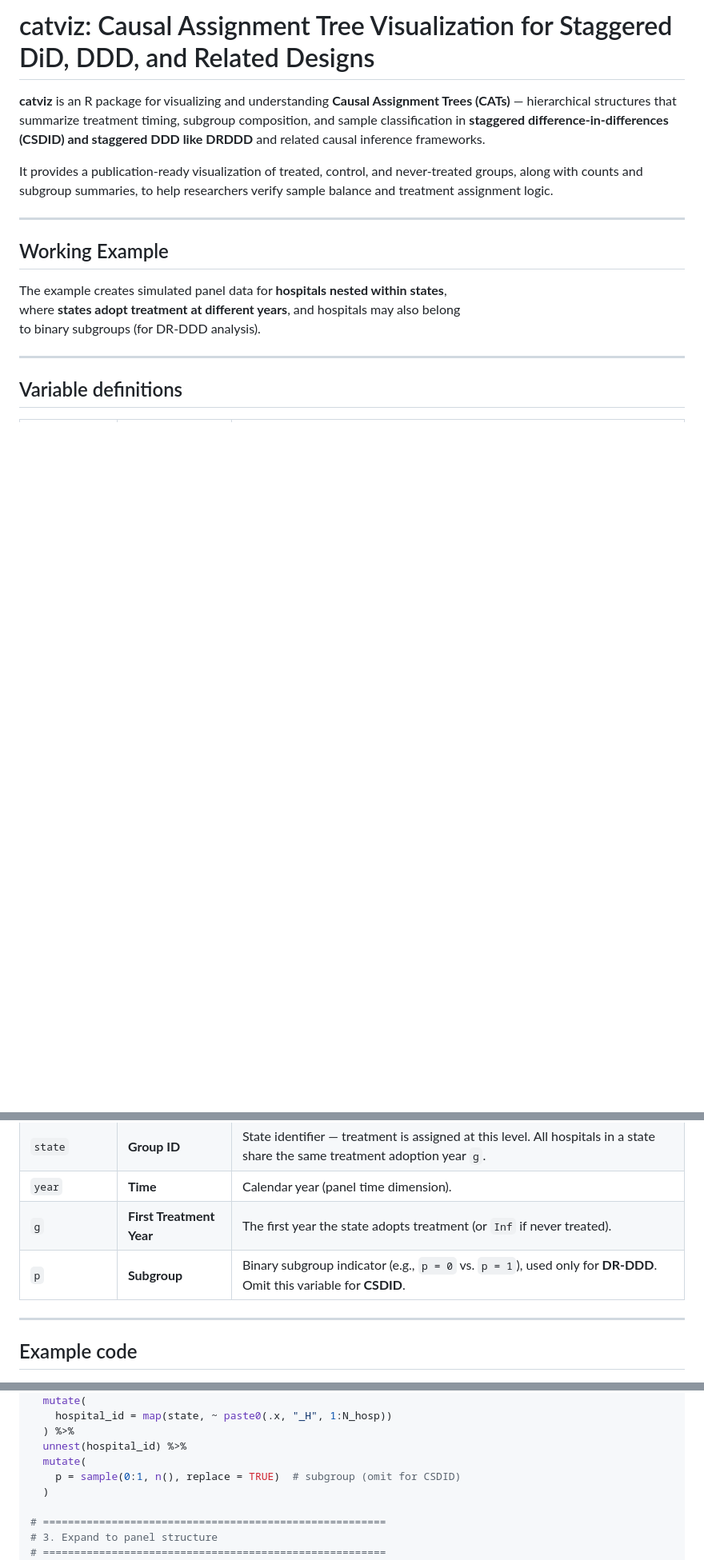
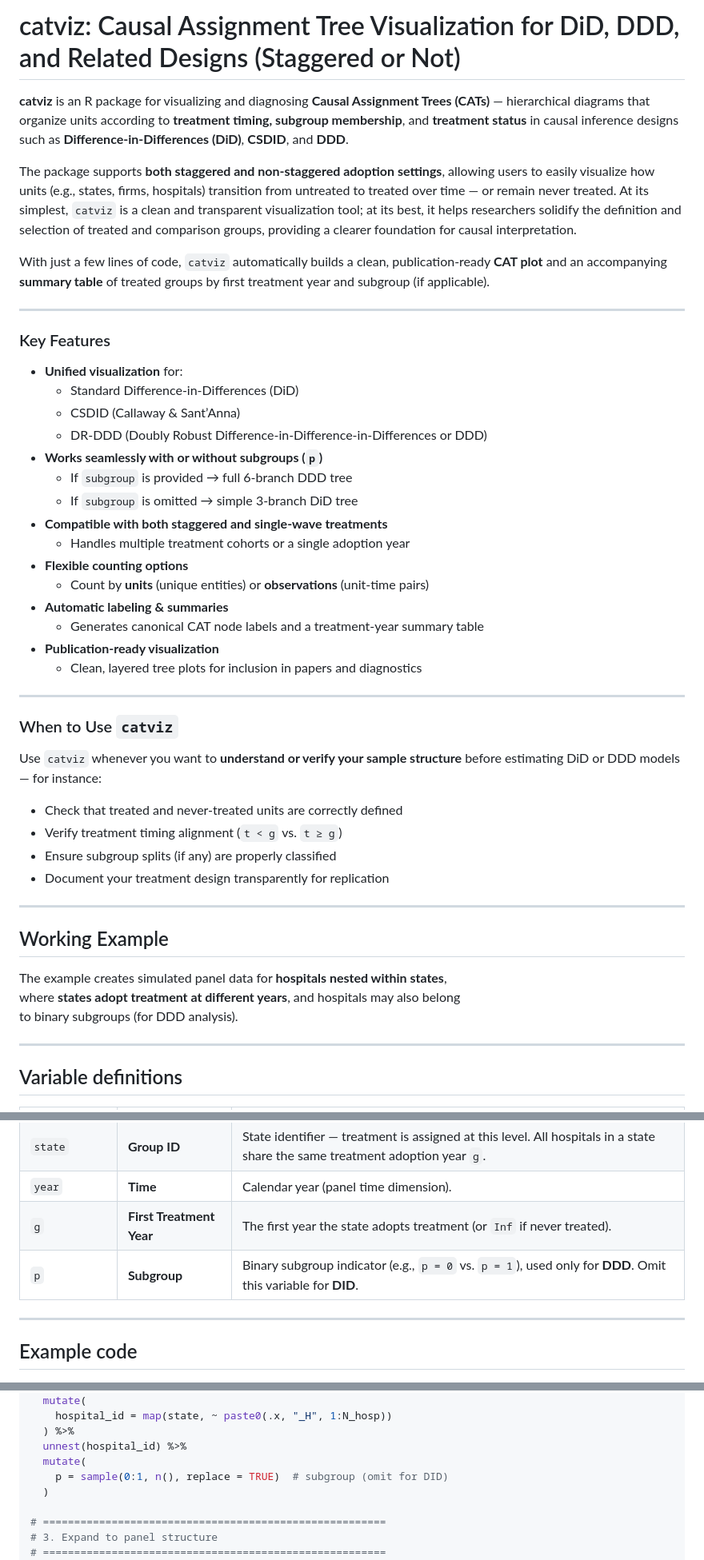
Before and after one commit to VictorKilanko/catviz, a Markdown page: README.md, 3 parts joined by grey strips. Shown: that part at 80% size. Rendered like a GitHub page; blank space fills up the shorter version.

```diff
--- a/README.md
+++ b/README.md
@@ -1,8 +1,40 @@
-# catviz: Causal Assignment Tree Visualization for Staggered DiD, DDD, and Related Designs
+# catviz: Causal Assignment Tree Visualization for DiD, DDD, and Related Designs (Staggered or Not)
 
-**catviz** is an R package for visualizing and understanding **Causal Assignment Trees (CATs)** — hierarchical structures that summarize treatment timing, subgroup composition, and sample classification in **staggered difference-in-differences (CSDID) and staggered DDD like DRDDD** and related causal inference frameworks.
+**catviz** is an R package for visualizing and diagnosing **Causal Assignment Trees (CATs)** — hierarchical diagrams that organize units according to **treatment timing, subgroup membership**, and **treatment status** in causal inference designs such as **Difference-in-Differences (DiD)**, **CSDID**, and **DDD**.
 
-It provides a publication-ready visualization of treated, control, and never-treated groups, along with counts and subgroup summaries, to help researchers verify sample balance and treatment assignment logic.
+The package supports **both staggered and non-staggered adoption settings**, allowing users to easily visualize how units (e.g., states, firms, hospitals) transition from untreated to treated over time — or remain never treated. At its simplest, `catviz` is a clean and transparent visualization tool; at its best, it helps researchers solidify the definition and selection of treated and comparison groups, providing a clearer foundation for causal interpretation.
+
+With just a few lines of code, `catviz` automatically builds a clean, publication-ready **CAT plot** and an accompanying **summary table** of treated groups by first treatment year and subgroup (if applicable).
+
+---
+
+### Key Features
+
+- **Unified visualization** for:
+  - Standard Difference-in-Differences (DiD)
+  - CSDID (Callaway & Sant’Anna)
+  - DR-DDD (Doubly Robust Difference-in-Difference-in-Differences or DDD)
+- **Works seamlessly with or without subgroups (`p`)**
+  - If `subgroup` is provided → full 6-branch DDD tree
+  - If `subgroup` is omitted → simple 3-branch DiD tree
+- **Compatible with both staggered and single-wave treatments**
+  - Handles multiple treatment cohorts or a single adoption year
+- **Flexible counting options**
+  - Count by **units** (unique entities) or **observations** (unit-time pairs)
+- **Automatic labeling & summaries**
+  - Generates canonical CAT node labels and a treatment-year summary table
+- **Publication-ready visualization**
+  - Clean, layered tree plots for inclusion in papers and diagnostics
+
+---
+
+### When to Use `catviz`
+
+Use `catviz` whenever you want to **understand or verify your sample structure** before estimating DiD or DDD models — for instance:
+- Check that treated and never-treated units are correctly defined
+- Verify treatment timing alignment (`t < g` vs. `t ≥ g`)
+- Ensure subgroup splits (if any) are properly classified
+- Document your treatment design transparently for replication
 
 ---
 
@@ -10,7 +42,7 @@ It provides a publication-ready visualization of treated, control, and never-tre
 
 The example creates simulated panel data for **hospitals nested within states**,
 where **states adopt treatment at different years**, and hospitals may also belong
-to binary subgroups (for DR-DDD analysis).
+to binary subgroups (for DDD analysis).
 
 ---
 
@@ -22,7 +54,7 @@ to binary subgroups (for DR-DDD analysis).
 | `state` | **Group ID** | State identifier — treatment is assigned at this level. All hospitals in a state share the same treatment adoption year `g`. |
 | `year` | **Time** | Calendar year (panel time dimension). |
 | `g` | **First Treatment Year** | The first year the state adopts treatment (or `Inf` if never treated). |
-| `p` | **Subgroup** | Binary subgroup indicator (e.g., `p = 0` vs. `p = 1`), used only for **DR-DDD**. Omit this variable for **CSDID**. |
+| `p` | **Subgroup** | Binary subgroup indicator (e.g., `p = 0` vs. `p = 1`), used only for **DDD**. Omit this variable for **DID**. |
 
 ---
 
@@ -68,7 +100,7 @@ hospitals <- state_level %>%
   ) %>%
   unnest(hospital_id) %>%
   mutate(
-    p = sample(0:1, n(), replace = TRUE)  # subgroup (omit for CSDID)
+    p = sample(0:1, n(), replace = TRUE)  # subgroup (omit for DID)
   )
 
 # =======================================================
```
